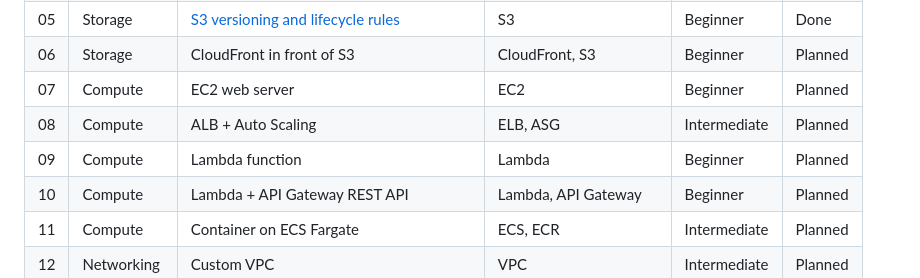
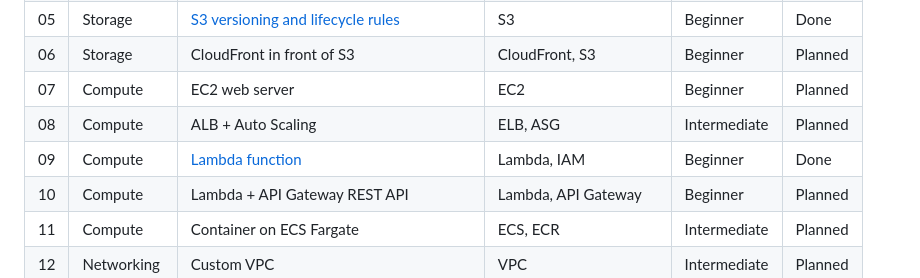
Before and after one commit to Aseeesh/aws-hands-on-labs, a Markdown page: README.md, the part around the change. GitHub-like rendering.

Commit message:
Add Lab 09: Lambda function (built, verified, cleaned up in AWS)
Co-Authored-By: Claude Sonnet 5.5 <noreply@anthropic.com>

```diff
--- a/README.md
+++ b/README.md
@@ -32,7 +32,7 @@ Start from [`_template/`](_template/README.md) to add a lab.
 | 06 | Storage | CloudFront in front of S3 | CloudFront, S3 | Beginner | Planned |
 | 07 | Compute | EC2 web server | EC2 | Beginner | Planned |
 | 08 | Compute | ALB + Auto Scaling | ELB, ASG | Intermediate | Planned |
-| 09 | Compute | Lambda function | Lambda | Beginner | Planned |
+| 09 | Compute | [Lambda function](09-lambda-function/README.md) | Lambda, IAM | Beginner | Done |
 | 10 | Compute | Lambda + API Gateway REST API | Lambda, API Gateway | Beginner | Planned |
 | 11 | Compute | Container on ECS Fargate | ECS, ECR | Intermediate | Planned |
 | 12 | Networking | Custom VPC | VPC | Intermediate | Planned |
```
Also changed, not shown: 09-lambda-function/README.md (added, +71 -0 lines), 09-lambda-function/cleanup.md (added, +9 -0 lines), 09-lambda-function/screenshots/01-function-overview.png (added), 4 other files.
